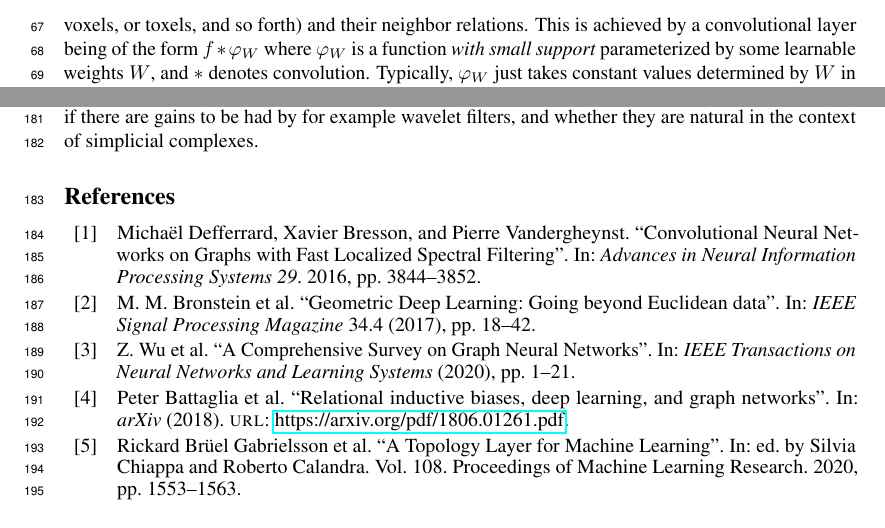
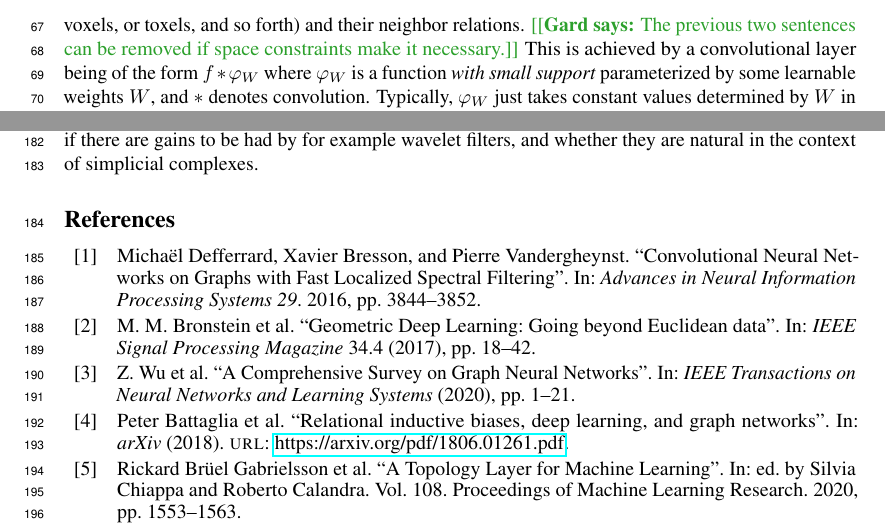
Before and after one commit to stefaniaebli/paper-snn-neurips2020tda, a LaTeX paper (neurips_2020_tda.tex, which reads scnn.tex): two parts of pages 3 and 6 of 7, joined at a grey line, cut so that both start at the same text. Compiled offline with pdfLaTeX.

Commit message:
Comment about removable part.

```diff
--- a/scnn.tex
+++ b/scnn.tex
@@ -1,6 +1,6 @@
 %\subsection{Simplicial convolutions}
 
-\textbf{Simplicial Convolution.} Classical CNNs were introduced with image data, or other similarly structured data, in mind. Indeed, they can be seen as a way to exploit the regularity of pixels (or voxels, or toxels, and so forth) and their neighbor relations. This is achieved by a convolutional layer being of the form $f\ast \varphi_W$ where $\varphi_W$ is a function \emph{with small support} parameterized by some learnable weights $W$, and $\ast$ denotes convolution. Typically, $\varphi_W$ just takes constant values determined by $W$ in a small spatial region, and is zero elsewhere. While this seems like an overly complicated\gard{Oh I wanna make the pun so bad and say \emph{convoluted}!} way to phrase an idea that is nearly trivial for discrete data on a regular rectangular domain, it does lend itself to a spectral interpretation that we exploit to formulate the CNNs in a much more general setting, as was originally done for graph CNNs.
+\textbf{Simplicial Convolution.} Classical CNNs were introduced with image data, or other similarly structured data, in mind. Indeed, they can be seen as a way to exploit the regularity of pixels (or voxels, or toxels, and so forth) and their neighbor relations. \gard{The previous two sentences can be removed if space constraints make it necessary.} This is achieved by a convolutional layer being of the form $f\ast \varphi_W$ where $\varphi_W$ is a function \emph{with small support} parameterized by some learnable weights $W$, and $\ast$ denotes convolution. Typically, $\varphi_W$ just takes constant values determined by $W$ in a small spatial region, and is zero elsewhere. While this seems like an overly complicated\gard{Oh I wanna make the pun so bad and say \emph{convoluted}!} way to phrase an idea that is nearly trivial for discrete data on a regular rectangular domain, it does lend itself to a spectral interpretation that we exploit to formulate the CNNs in a much more general setting, as was originally done for graph CNNs.
 
 Motivated by the fact that the discrete Fourier transform of real-valued functions on an $n$-dimensional cubical grid coincides with decomposition of such a function into the eigenfunctions of the graph Laplacian for that grid, we define the Fourier transform of real $p$-cochains on a simplicial complex with Laplacians $\mathcal{L}_p$ as
 \begin{align*}
```
